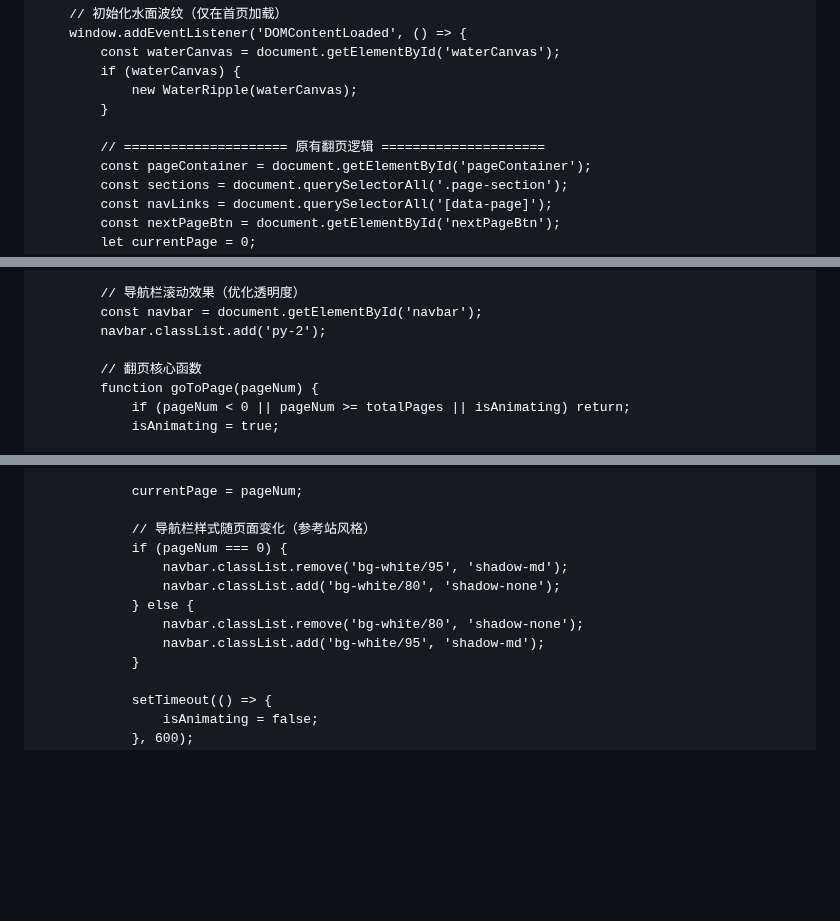
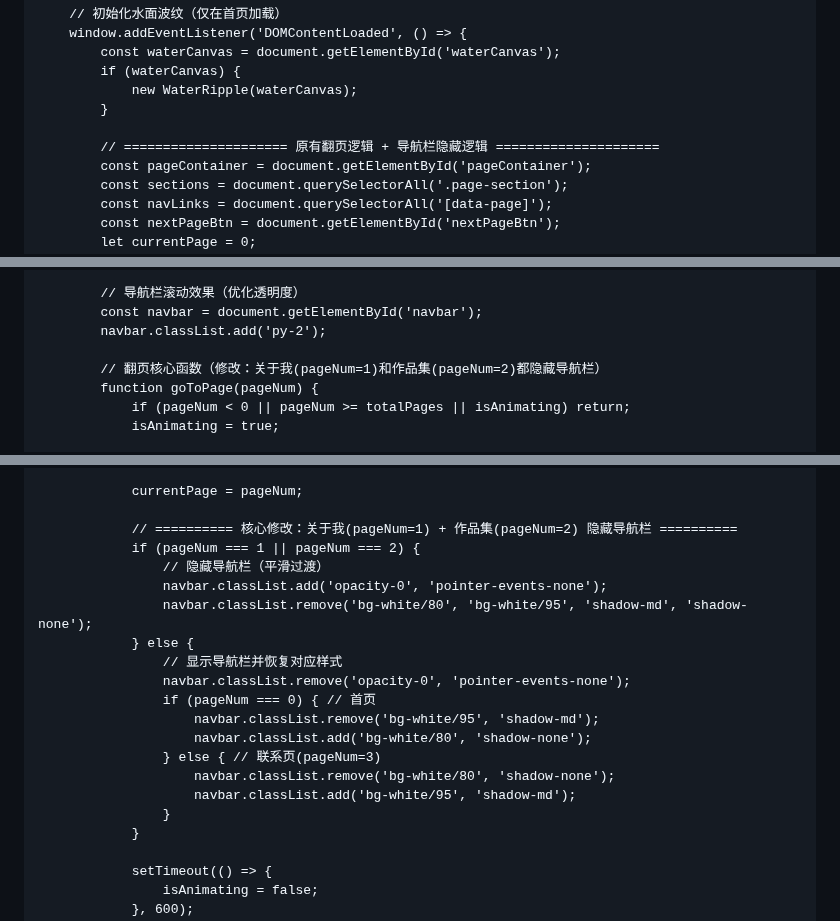
Before and after one commit to 19962886585/shiny-potato.github.io, a Markdown page: README.md, 3 parts joined by grey strips. Drawn GitHub-style; blank space fills up the shorter version.

```diff
--- a/README.md
+++ b/README.md
@@ -530,7 +530,7 @@
                 new WaterRipple(waterCanvas);
             }
 
-            // ===================== 原有翻页逻辑 =====================
+            // ===================== 原有翻页逻辑 + 导航栏隐藏逻辑 =====================
             const pageContainer = document.getElementById('pageContainer');
             const sections = document.querySelectorAll('.page-section');
             const navLinks = document.querySelectorAll('[data-page]');
@@ -551,7 +551,7 @@
             const navbar = document.getElementById('navbar');
             navbar.classList.add('py-2');
 
-            // 翻页核心函数
+            // 翻页核心函数（修改：关于我(pageNum=1)和作品集(pageNum=2)都隐藏导航栏）
             function goToPage(pageNum) {
                 if (pageNum < 0 || pageNum >= totalPages || isAnimating) return;
                 isAnimating = true;
@@ -572,13 +572,21 @@
 
                 currentPage = pageNum;
 
-                // 导航栏样式随页面变化（参考站风格）
-                if (pageNum === 0) {
-                    navbar.classList.remove('bg-white/95', 'shadow-md');
-                    navbar.classList.add('bg-white/80', 'shadow-none');
+                // ========== 核心修改：关于我(pageNum=1) + 作品集(pageNum=2) 隐藏导航栏 ==========
+                if (pageNum === 1 || pageNum === 2) {
+                    // 隐藏导航栏（平滑过渡）
+                    navbar.classList.add('opacity-0', 'pointer-events-none');
+                    navbar.classList.remove('bg-white/80', 'bg-white/95', 'shadow-md', 'shadow-none');
                 } else {
-                    navbar.classList.remove('bg-white/80', 'shadow-none');
-                    navbar.classList.add('bg-white/95', 'shadow-md');
+                    // 显示导航栏并恢复对应样式
+                    navbar.classList.remove('opacity-0', 'pointer-events-none');
+                    if (pageNum === 0) { // 首页
+                        navbar.classList.remove('bg-white/95', 'shadow-md');
+                        navbar.classList.add('bg-white/80', 'shadow-none');
+                    } else { // 联系页(pageNum=3)
+                        navbar.classList.remove('bg-white/80', 'shadow-none');
+                        navbar.classList.add('bg-white/95', 'shadow-md');
+                    }
                 }
 
                 setTimeout(() => {
```
Also changed, not shown: other parts of README.md (+1 -1 lines).
